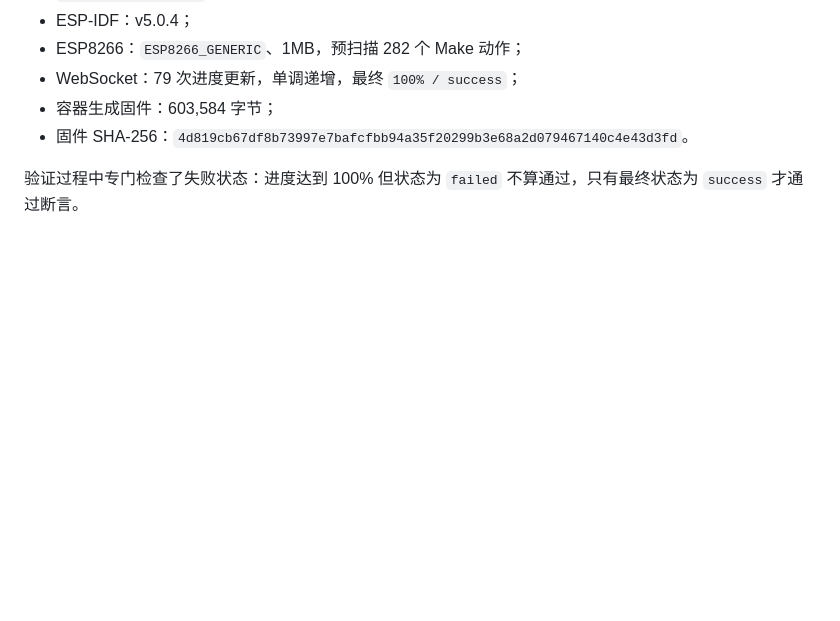
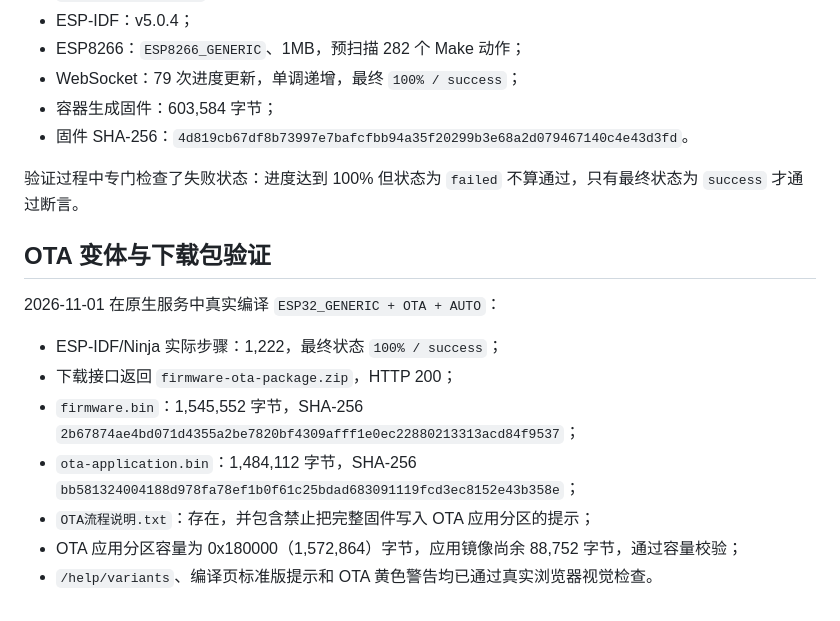
Before and after one commit to leiyong711/compile-mpy-firmware, a Markdown page: docs/实机验证报告.md, the part around the change. Rendered like a GitHub page; blank space fills up the shorter version.

```diff
--- a/docs/实机验证报告.md
+++ b/docs/实机验证报告.md
@@ -44,3 +44,15 @@ ESP32 8MB 生成板的 `sdkconfig.board` 已检查，包含 8MB Flash 设置和
 - 固件 SHA-256：`4d819cb67df8b73997e7bafcfbb94a35f20299b3e68a2d079467140c4e43d3fd`。
 
 验证过程中专门检查了失败状态：进度达到 100% 但状态为 `failed` 不算通过，只有最终状态为 `success` 才通过断言。
+
+## OTA 变体与下载包验证
+
+2026-11-01 在原生服务中真实编译 `ESP32_GENERIC + OTA + AUTO`：
+
+- ESP-IDF/Ninja 实际步骤：1,222，最终状态 `100% / success`；
+- 下载接口返回 `firmware-ota-package.zip`，HTTP 200；
+- `firmware.bin`：1,545,552 字节，SHA-256 `2b67874ae4bd071d4355a2be7820bf4309afff1e0ec22880213313acd84f9537`；
+- `ota-application.bin`：1,484,112 字节，SHA-256 `bb581324004188d978fa78ef1b0f61c25bdad683091119fcd3ec8152e43b358e`；
+- `OTA流程说明.txt`：存在，并包含禁止把完整固件写入 OTA 应用分区的提示；
+- OTA 应用分区容量为 0x180000（1,572,864）字节，应用镜像尚余 88,752 字节，通过容量校验；
+- `/help/variants`、编译页标准版提示和 OTA 黄色警告均已通过真实浏览器视觉检查。
```
Also changed, not shown: README.md (+1 -0 lines), docs/设备与编译参数说明.md (+38 -3 lines), docs/images/variant-ota-help.png (added), 9 other files.
